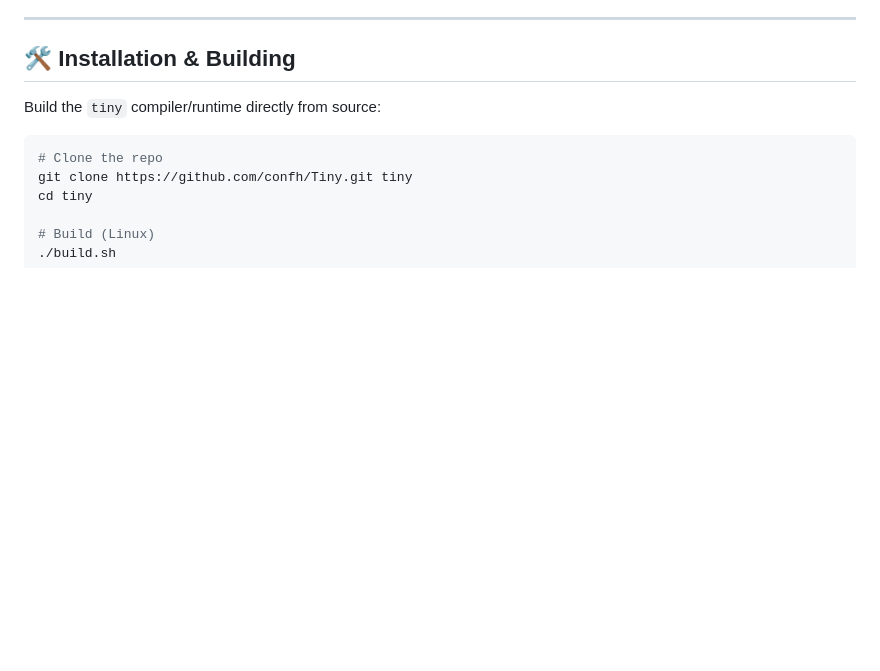
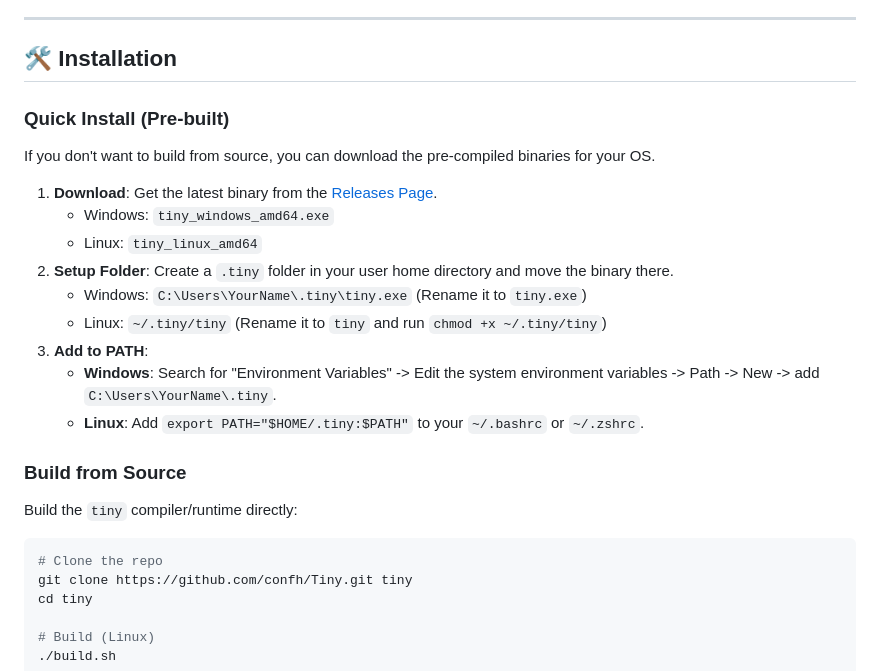
Before and after one commit to confh/Tiny, a Markdown page: README.md, the part around the change. Drawn GitHub-style; blank space fills up the shorter version.

Commit message:
Update README to include quick installation instructions and clarify building from source
- Added a new section for quick installation with pre-built binaries for Windows and Linux.
- Provided detailed steps for setting up the environment and adding Tiny to the system PATH.
- Clarified the instructions for building Tiny from source, enhancing usability for new users.

````diff
--- a/README.md
+++ b/README.md
@@ -31,9 +31,23 @@ Tiny sits in the "sweet spot" between a quick bash script and a complex Go progr
 
 ---
 
-## 🛠️ Installation & Building
+## 🛠️ Installation
 
-Build the `tiny` compiler/runtime directly from source:
+### Quick Install (Pre-built)
+If you don't want to build from source, you can download the pre-compiled binaries for your OS.
+
+1.  **Download**: Get the latest binary from the [Releases Page](https://github.com/confh/Tiny/releases/latest).
+    - Windows: `tiny_windows_amd64.exe`
+    - Linux: `tiny_linux_amd64`
+2.  **Setup Folder**: Create a `.tiny` folder in your user home directory and move the binary there.
+    - Windows: `C:\Users\YourName\.tiny\tiny.exe` (Rename it to `tiny.exe`)
+    - Linux: `~/.tiny/tiny` (Rename it to `tiny` and run `chmod +x ~/.tiny/tiny`)
+3.  **Add to PATH**:
+    - **Windows**: Search for "Environment Variables" -> Edit the system environment variables -> Path -> New -> add `C:\Users\YourName\.tiny`.
+    - **Linux**: Add `export PATH="$HOME/.tiny:$PATH"` to your `~/.bashrc` or `~/.zshrc`.
+
+### Build from Source
+Build the `tiny` compiler/runtime directly:
 
 ```bash
 # Clone the repo
````
